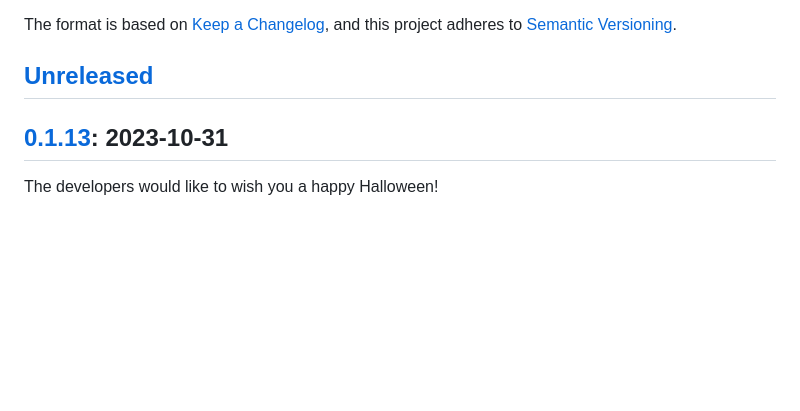
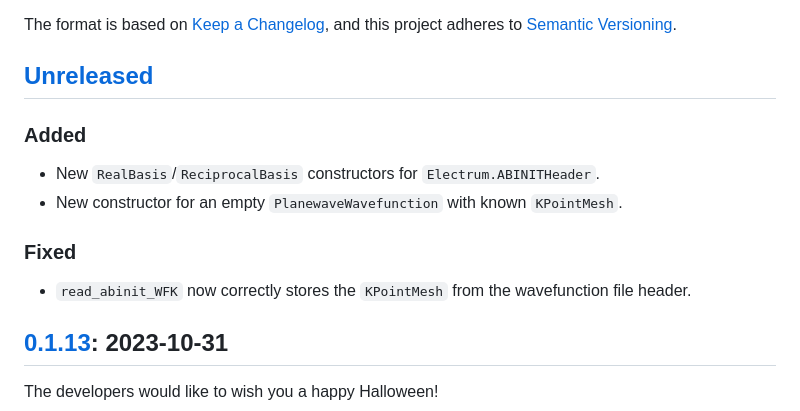
Before and after one commit to brainandforce/Electrum.jl, a Markdown page: CHANGELOG.md, the part around the change. Rendered like a GitHub page; blank space fills up the shorter version.

Commit message:
Noted fixes for `read_abinit_wfk` and new constructors

```diff
--- a/CHANGELOG.md
+++ b/CHANGELOG.md
@@ -6,6 +6,13 @@ The format is based on [Keep a Changelog](https://keepachangelog.com/en/1.0.0/),
 adheres to [Semantic Versioning](https://semver.org/spec/v2.0.0.html).
 
 ## [Unreleased]
+
+### Added
+  - New `RealBasis`/`ReciprocalBasis` constructors for `Electrum.ABINITHeader`.
+  - New constructor for an empty `PlanewaveWavefunction` with known `KPointMesh`.
+
+### Fixed
+  - `read_abinit_WFK` now correctly stores the `KPointMesh` from the wavefunction file header.
 
 ## [0.1.13]: 2023-10-31
 
```
